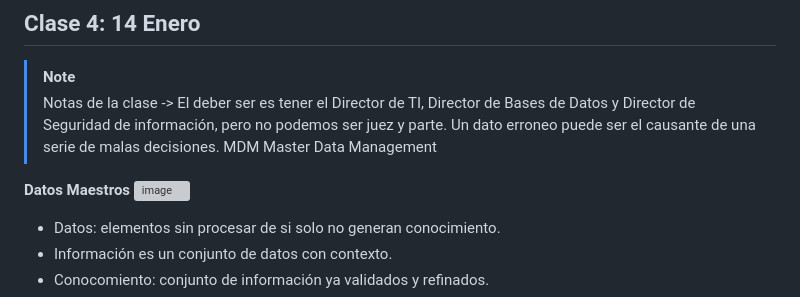
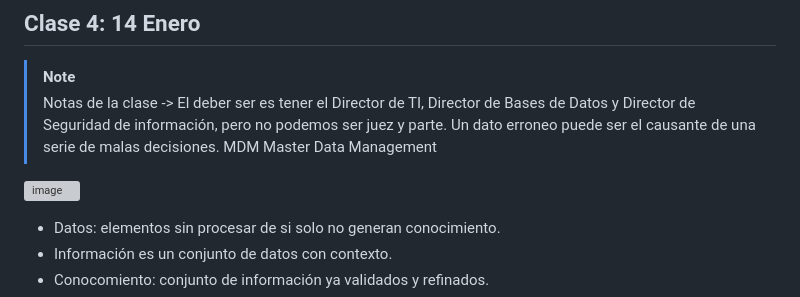
Before and after one commit to LeoSan/MaestriaAnalisisDatosBigData_UNIR_2024, a Markdown page: 01_Cuatrimestre/03_GobiernoDatoTomaDecisiones/README.md, the part around the change. GitHub-like rendering; grey boxes are pictures that could not be loaded.

```diff
--- a/01_Cuatrimestre/03_GobiernoDatoTomaDecisiones/README.md
+++ b/01_Cuatrimestre/03_GobiernoDatoTomaDecisiones/README.md
@@ -1236,7 +1236,6 @@ NmkQ@$hNaCYL7K#!
 > Un dato erroneo puede ser el causante de una serie de malas decisiones.
 > MDM Master Data Management
 
-**Datos Maestros**
 ![image](https://github.com/user-attachments/assets/f86c389f-f464-4eef-b23a-06245d2da27a)
 
 - Datos: elementos sin procesar de si solo no generan conocimiento.
```
